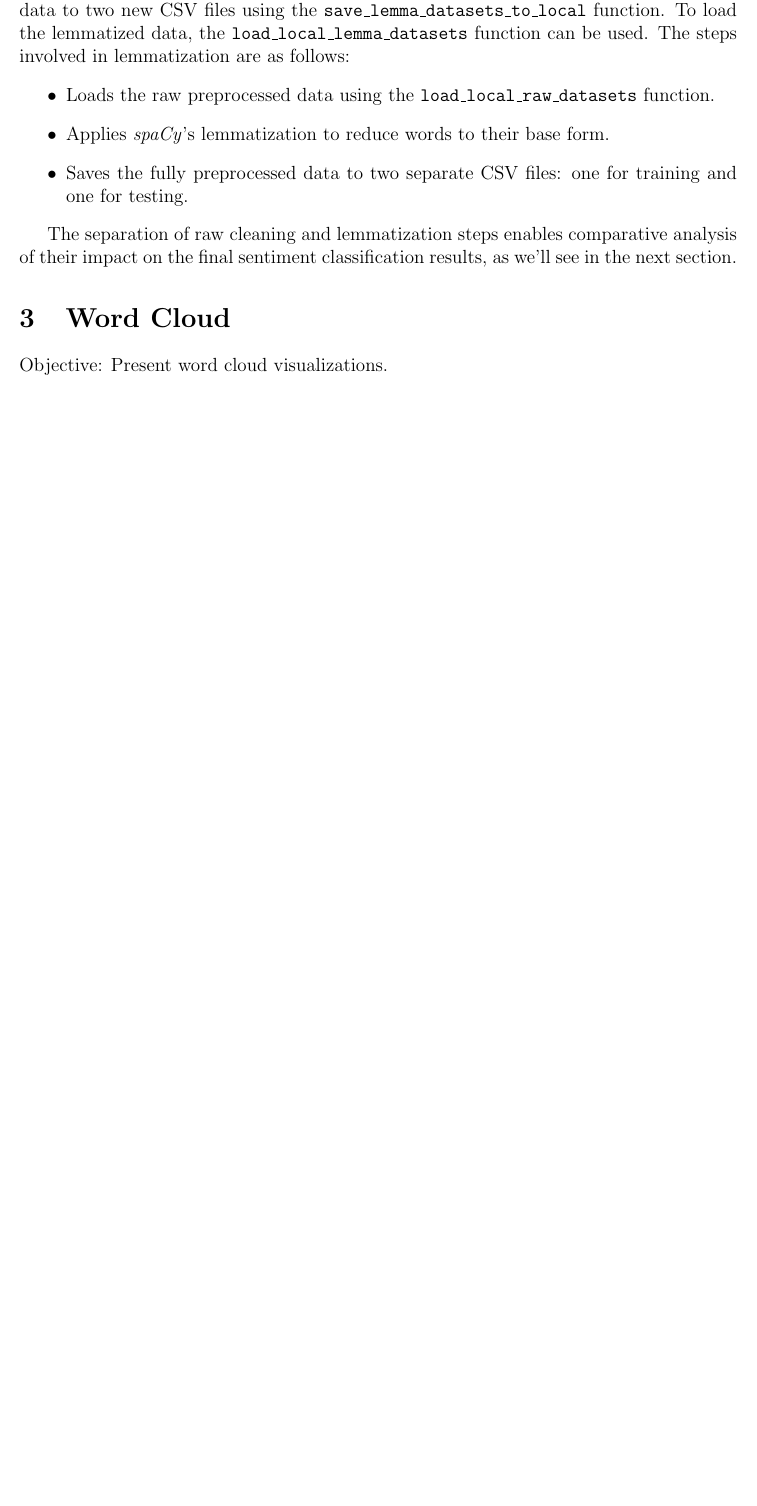
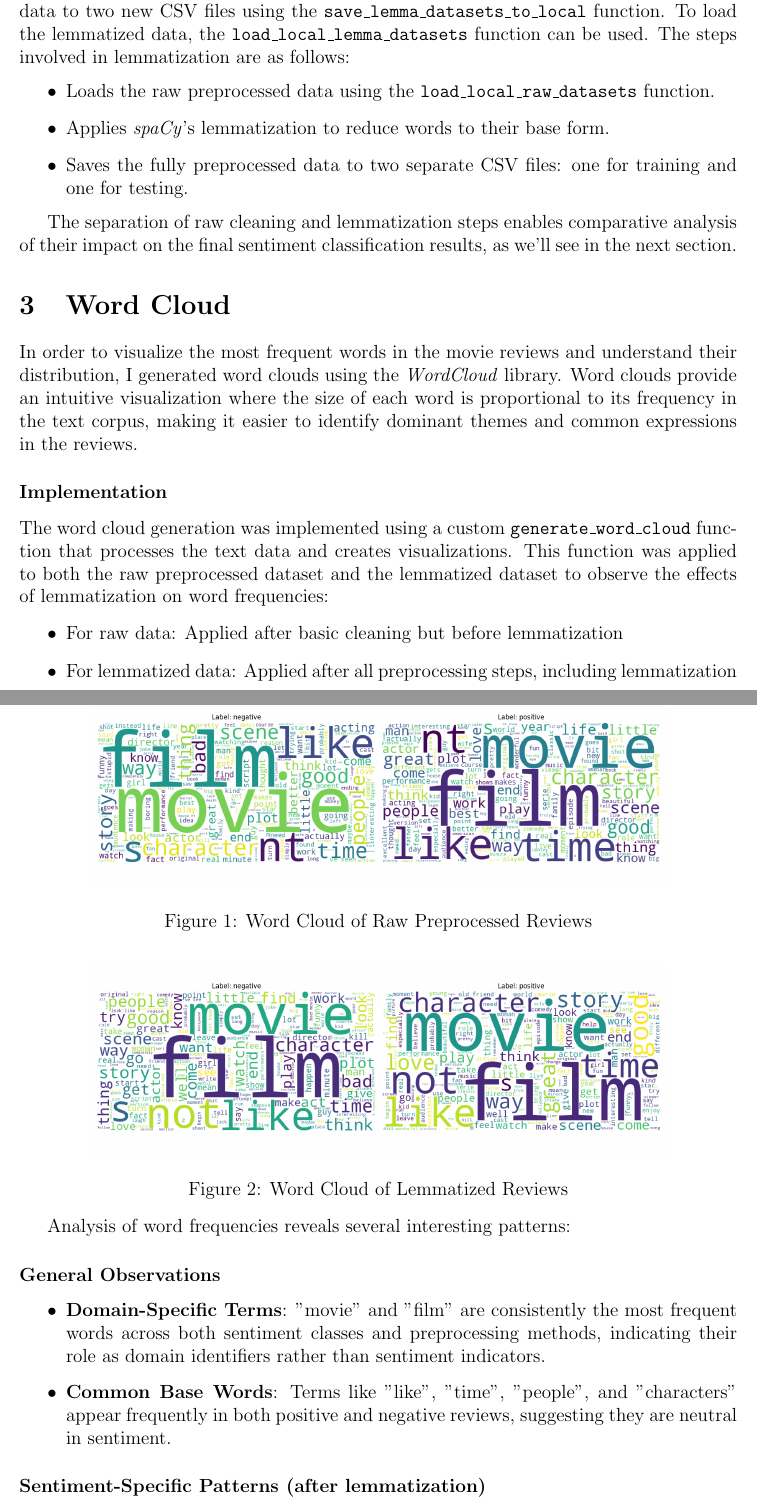
Before and after one commit to Griffosx/nlp, a LaTeX paper (report3/report.tex): part of page 3 of 4 before the commit and two parts of pages 3 and 4 of 5 after it, the two joined at a grey line, cut so that both start at the same text, the shorter picture padded with empty space. Compiled offline with pdfLaTeX.

Commit message:
Progress report 3

```diff
--- a/report3/report.tex
+++ b/report3/report.tex
@@ -134,6 +134,38 @@ The separation of raw cleaning and lemmatization steps enables comparative analy
 
 
 \section{Word Cloud}
-Objective: Present word cloud visualizations.
+In order to visualize the most frequent words in the movie reviews and understand their distribution, I generated word clouds using the \textit{WordCloud} library. Word clouds provide an intuitive visualization where the size of each word is proportional to its frequency in the text corpus, making it easier to identify dominant themes and common expressions in the reviews.
 
+\paragraph{Implementation}
+The word cloud generation was implemented using a custom \texttt{generate\_word\_cloud} function that processes the text data and creates visualizations. This function was applied to both the raw preprocessed dataset and the lemmatized dataset to observe the effects of lemmatization on word frequencies:
 
+\begin{itemize}
+    \item For raw data: Applied after basic cleaning but before lemmatization
+    \item For lemmatized data: Applied after all preprocessing steps, including lemmatization
+\end{itemize}
+
+\paragraph{Results Analysis}
+\begin{figure}[h]
+    \centering
+    \includegraphics[width=0.8\textwidth]{raw_wordcloud.png}
+    \caption{Word Cloud of Raw Preprocessed Reviews}
+    \label{fig:raw_wordcloud}
+\end{figure}
+
+\begin{figure}[h]
+    \centering
+    \includegraphics[width=0.8\textwidth]{lemma_wordcloud.png}
+    \caption{Word Cloud of Lemmatized Reviews}
+    \label{fig:lemma_wordcloud}
+\end{figure}
+
+Analysis of word frequencies reveals several interesting patterns:
+
+\paragraph{General Observations}
+\begin{itemize}
+    \item \textbf{Domain-Specific Terms}: "movie" and "film" are consistently the most frequent words across both sentiment classes and preprocessing methods, indicating their role as domain identifiers rather than sentiment indicators.
+
+    \item \textbf{Common Base Words}: Terms like "like", "time", "people", and "characters" appear frequently in both positive and negative reviews, suggesting they are neutral in sentiment.
+\end{itemize}
+
+\paragraph{Sentiment-Specific Patterns (after lemmatization)}
@@ -139,0 +191 @@ Objective: Present word cloud visualizations.
+    \item \textbf{Word Consolidation}:
```
Also changed, not shown: report3/lemma_wordcloud.png (added), report3/raw_wordcloud.png (added), report3/report.tex (31 more changed lines), 2 other files.
